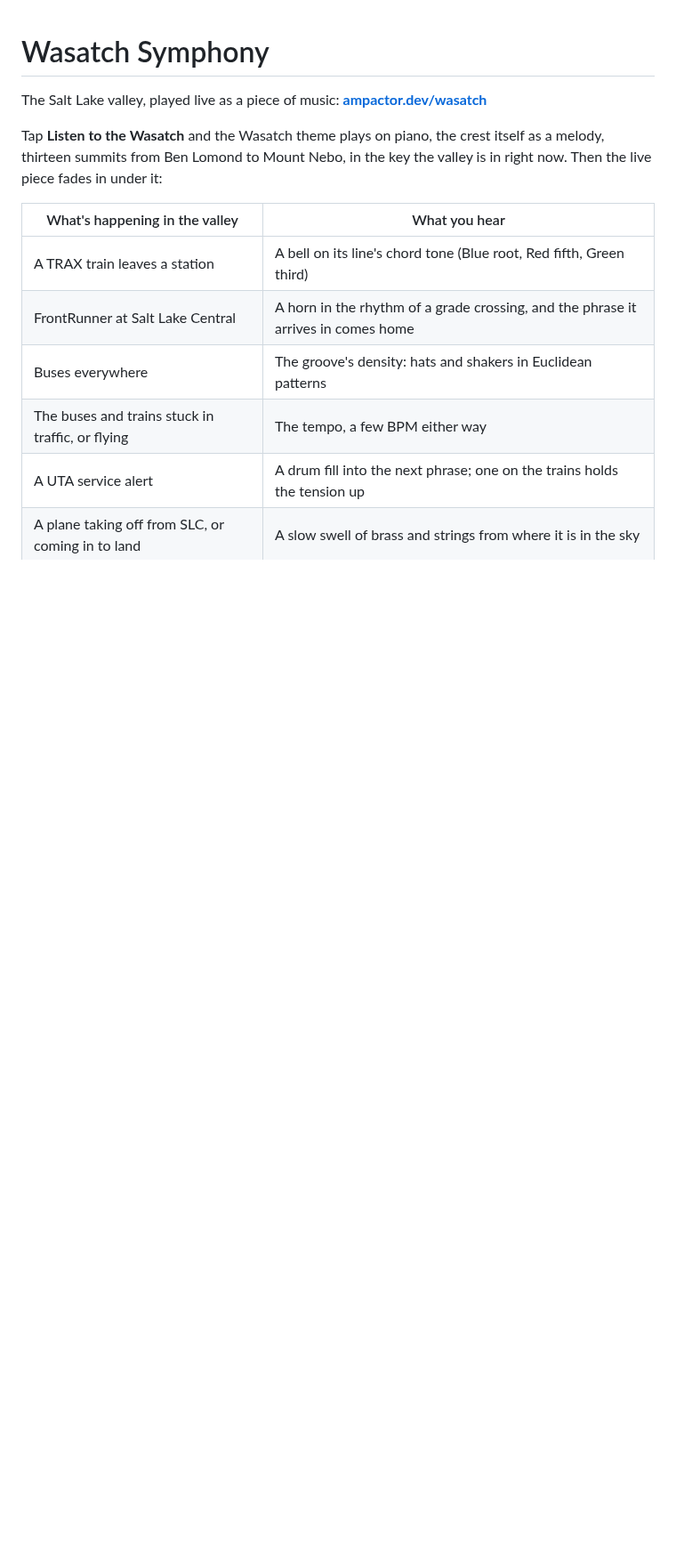
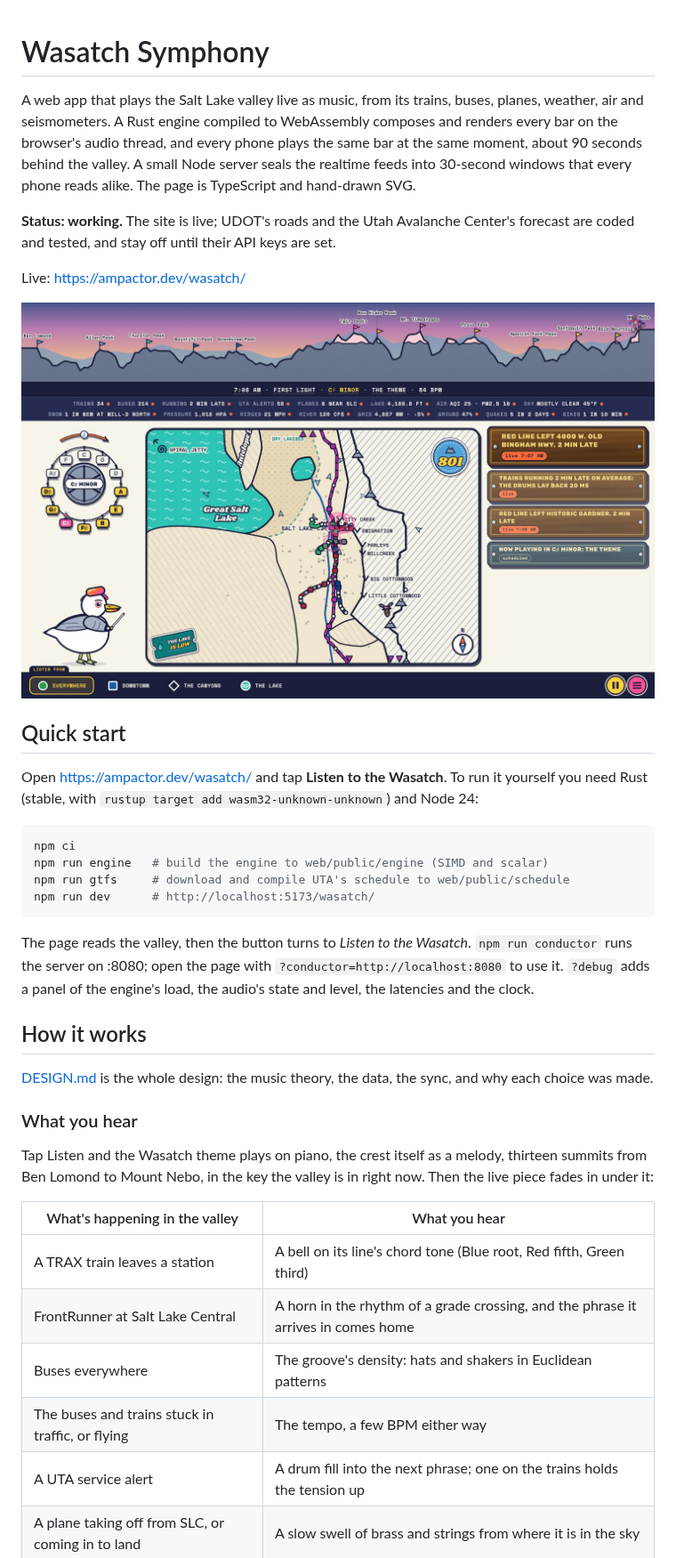
Before and after one commit to ampactor-labs/wasatch, a Markdown page: README.md, the part around one of its changes. Shown at 89% size. Drawn GitHub-style; pictures changed too: docs/screenshot.jpg (added); blank space fills up the shorter version.

````diff
--- a/README.md
+++ b/README.md
@@ -1,10 +1,41 @@
 # Wasatch Symphony
 
-The Salt Lake valley, played live as a piece of music: **[ampactor.dev/wasatch](https://ampactor.dev/wasatch/)**
+A web app that plays the Salt Lake valley live as music, from its trains, buses, planes, weather, air and seismometers. A Rust engine compiled to WebAssembly composes and renders every bar on the browser's audio thread, and every phone plays the same bar at the same moment, about 90 seconds behind the valley. A small Node server seals the realtime feeds into 30-second windows that every phone reads alike. The page is TypeScript and hand-drawn SVG.
 
-Tap **Listen to the Wasatch** and the Wasatch theme plays on piano, the crest
-itself as a melody, thirteen summits from Ben Lomond to Mount Nebo, in the key
-the valley is in right now. Then the live piece fades in under it:
+**Status: working.** The site is live; UDOT's roads and the Utah Avalanche Center's forecast are coded and tested, and stay off until their API keys are set.
+
+Live: https://ampactor.dev/wasatch/
+
+![The page playing on a desktop: the crest of the Wasatch with its summits named, the conditions board, the harmony dial, the valley map with every train, and captions on trail signs](docs/screenshot.jpg)
+
+## Quick start
+
+Open https://ampactor.dev/wasatch/ and tap **Listen to the Wasatch**. To run
+it yourself you need Rust (stable, with `rustup target add
+wasm32-unknown-unknown`) and Node 24:
+
+```sh
+npm ci
+npm run engine   # build the engine to web/public/engine (SIMD and scalar)
+npm run gtfs     # download and compile UTA's schedule to web/public/schedule
+npm run dev      # http://localhost:5173/wasatch/
+```
+
+The page reads the valley, then the button turns to *Listen to the Wasatch*.
+`npm run conductor` runs the server on :8080; open the page with
+`?conductor=http://localhost:8080` to use it. `?debug` adds a panel of the
+engine's load, the audio's state and level, the latencies and the clock.
+
+## How it works
+
+[DESIGN.md](DESIGN.md) is the whole design: the music theory, the data, the
+sync, and why each choice was made.
+
+### What you hear
+
+Tap Listen and the Wasatch theme plays on piano, the crest itself as a
+melody, thirteen summits from Ben Lomond to Mount Nebo, in the key the valley
+is in right now. Then the live piece fades in under it:
 
 | What's happening in the valley | What you hear |
 |---|---|
````
Also changed, not shown: other parts of README.md (+96 -100 lines).
